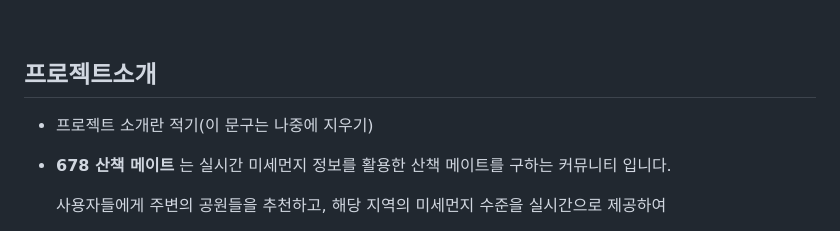
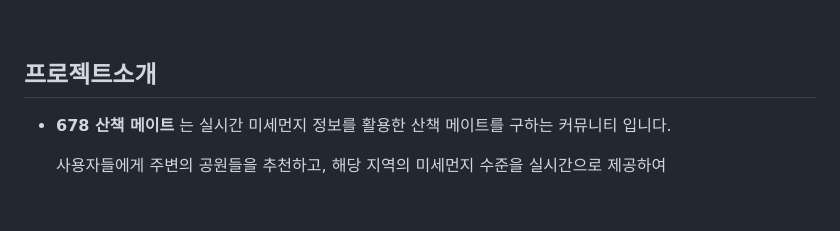
Before and after one commit to ming9ne/678, a Markdown page: README.md, the part around the change. Drawn GitHub-style; blank space fills up the shorter version.

```diff
--- a/README.md
+++ b/README.md
@@ -15,7 +15,7 @@
 <br>
 
 ## 프로젝트소개
-- 프로젝트 소개란 적기(이 문구는 나중에 지우기)
+
 - **678 산책 메이트** 는 실시간 미세먼지 정보를 활용한 산책 메이트를 구하는 커뮤니티 입니다.
 
   사용자들에게 주변의 공원들을 추천하고, 해당 지역의 미세먼지 수준을 실시간으로 제공하여
```
